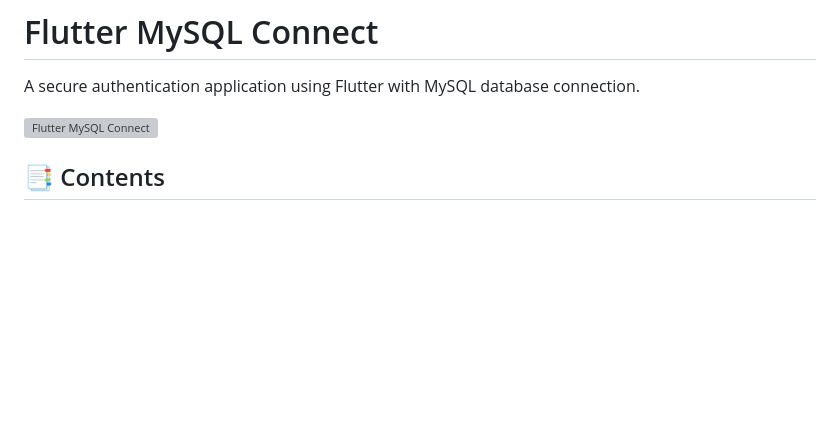
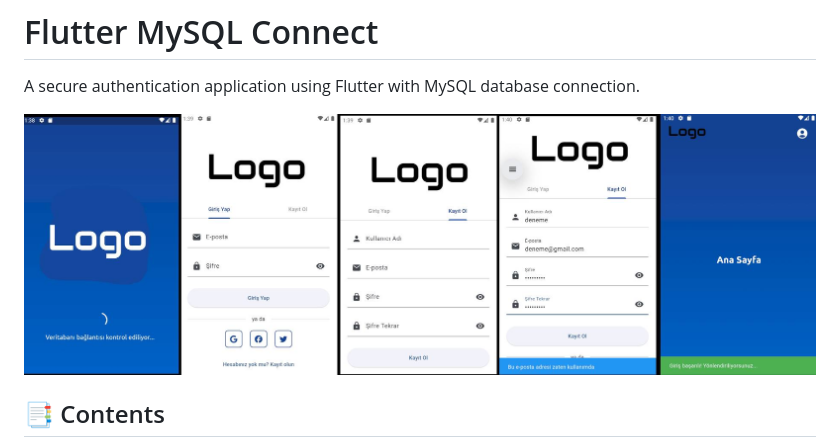
Before and after one commit to RecLast/FlutterMysqlConnect, a Markdown page: README.md, the part around the change. Rendered like a GitHub page; blank space fills up the shorter version; grey boxes are pictures that could not be loaded.

```diff
--- a/README.md
+++ b/README.md
@@ -3,7 +3,7 @@
 A secure authentication application using Flutter with MySQL database
 connection.
 
-![Flutter MySQL Connect](./assets/images/flutter_mysql_connect.png)
+![Flutter MySQL Connect](./assets/images/fluttermysql.jpg)
 
 ## 📑 Contents
 
```
